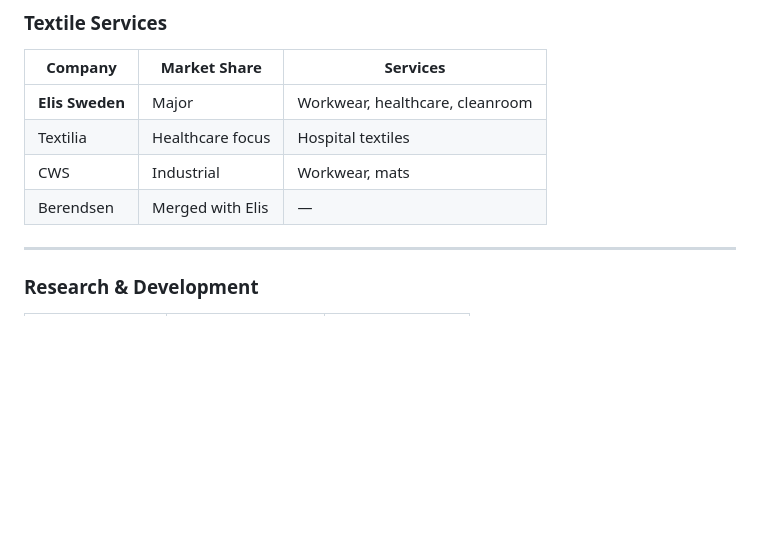
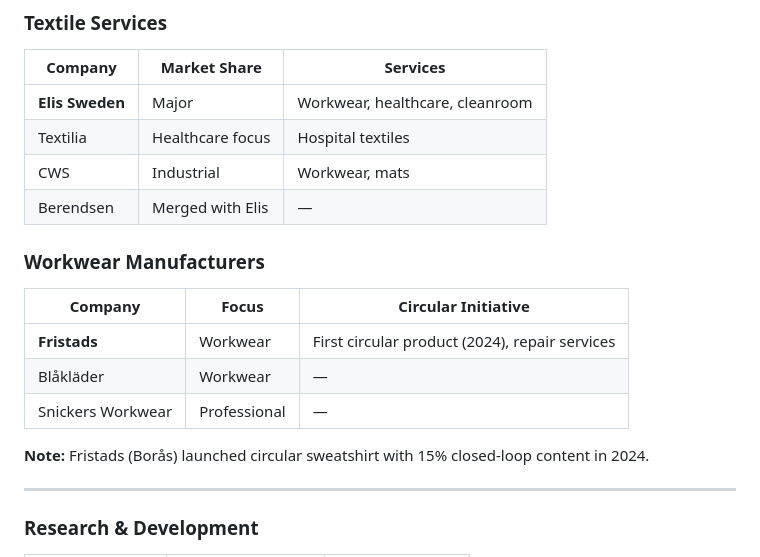
Before and after one commit to justaride/FabricAir, a Markdown page: docs/05-sweden/q2-stakeholders.md, the part around the change. Drawn GitHub-style; blank space fills up the shorter version.

```diff
--- a/docs/05-sweden/q2-stakeholders.md
+++ b/docs/05-sweden/q2-stakeholders.md
@@ -57,6 +57,16 @@ Production → Use → Collection → Sorting → Recycling → New Products
 | Textilia | Healthcare focus | Hospital textiles |
 | CWS | Industrial | Workwear, mats |
 | Berendsen | Merged with Elis | — |
+
+### Workwear Manufacturers
+
+| Company | Focus | Circular Initiative |
+|---------|-------|---------------------|
+| **Fristads** | Workwear | First circular product (2024), repair services |
+| Blåkläder | Workwear | — |
+| Snickers Workwear | Professional | — |
+
+**Note:** Fristads (Borås) launched circular sweatshirt with 15% closed-loop content in 2024.
 
 ---
 
```
Also changed, not shown: PROJECT-LOG.md (+72 -0 lines), docs/MARKET-COVERAGE-VERIFICATION.md (added, +248 -0 lines).
